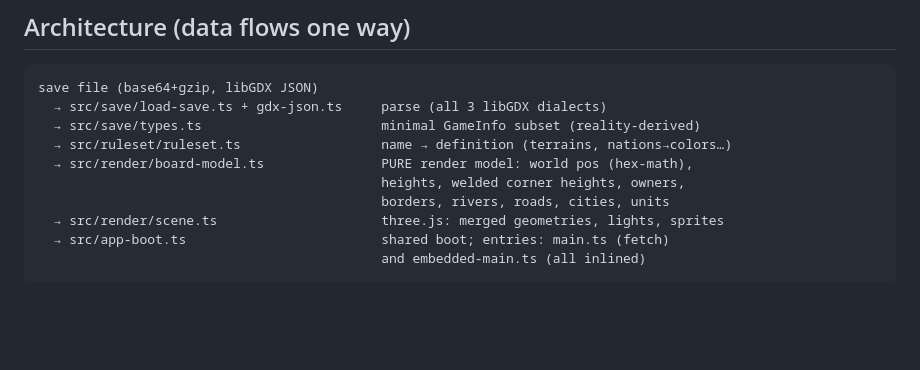
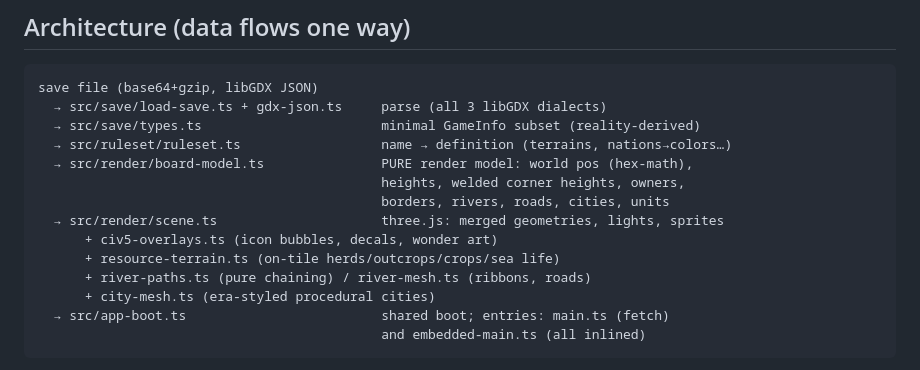
Before and after one commit to redswoop/Unciv, a Markdown page: CLAUDE.md, the part around one of its changes. Drawn GitHub-style; blank space fills up the shorter version.

````diff
--- a/CLAUDE.md
+++ b/CLAUDE.md
@@ -36,6 +36,10 @@ save file (base64+gzip, libGDX JSON)
                                             heights, welded corner heights, owners,
                                             borders, rivers, roads, cities, units
   → src/render/scene.ts                     three.js: merged geometries, lights, sprites
+      + civ5-overlays.ts (icon bubbles, decals, wonder art)
+      + resource-terrain.ts (on-tile herds/outcrops/crops/sea life)
+      + river-paths.ts (pure chaining) / river-mesh.ts (ribbons, roads)
+      + city-mesh.ts (era-styled procedural cities)
   → src/app-boot.ts                         shared boot; entries: main.ts (fetch)
                                             and embedded-main.ts (all inlined)
 ```
````
Also changed, not shown: other parts of CLAUDE.md (+49 -13 lines).
